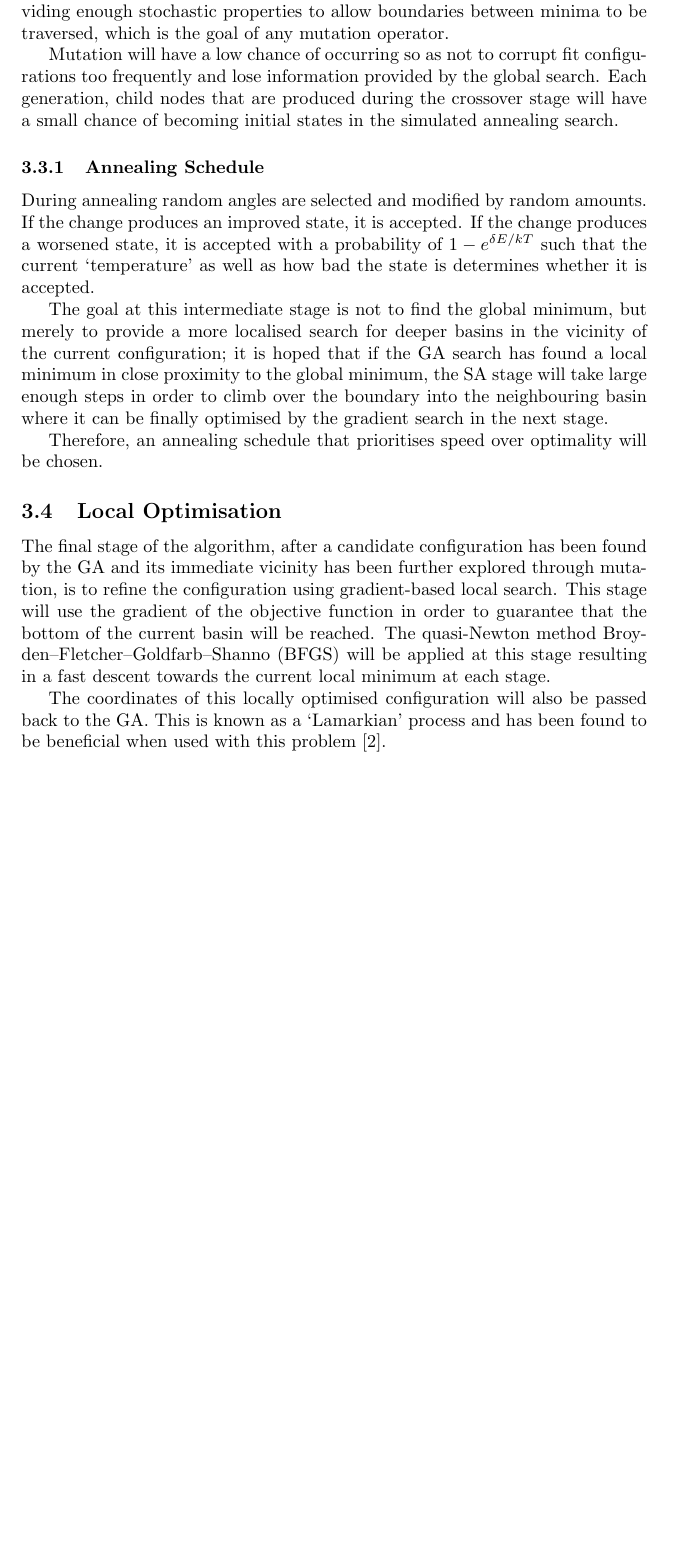
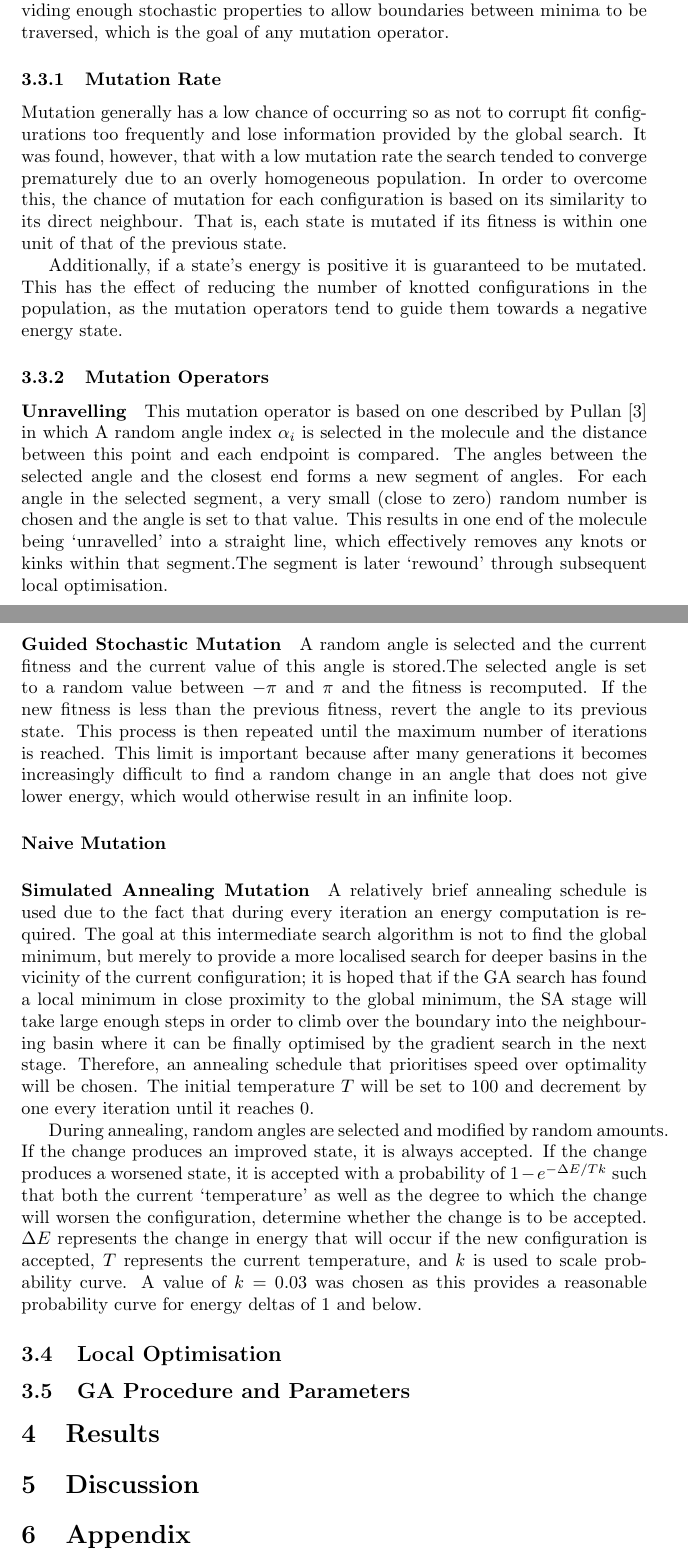
Before and after one commit to bgale5/bonded-molecular-conformation, a LaTeX document (documentation/paper.tex): part of page 5 of 6 before the commit and two parts of pages 5 and 6 of 7 after it, the two joined at a grey line, cut so that both start at the same text, the shorter picture padded with empty space. Compiled offline with pdfLaTeX.

```diff
--- a/documentation/paper.tex
+++ b/documentation/paper.tex
@@ -177,43 +216,95 @@
 providing enough stochastic properties to allow boundaries between minima to be
 traversed, which is the goal of any mutation operator.
 
-Mutation will have a low chance of occurring so as not to corrupt fit
+\subsubsection{Mutation Rate}
+
+Mutation generally has a low chance of occurring so as not to corrupt fit
 configurations too frequently and lose information provided by the global
-search. Each generation, child nodes that are produced during the crossover
-stage will have a small chance of becoming initial states in the simulated
-annealing search.
+search. It was found, however, that with a low mutation rate the search tended
+to converge prematurely due to an overly homogeneous population. In order to
+overcome this, the chance of mutation for each configuration is based on its
+similarity to its direct neighbour. That is, each state is mutated if its
+fitness is within one unit of that of the previous state.
 
-\subsubsection{Annealing Schedule}
+Additionally, if a state's energy is positive it is guaranteed to be mutated.
+This has the effect of reducing the number of knotted configurations in the
+population, as the mutation operators tend to guide them towards a negative
+energy state.
 
-During annealing random angles are selected and modified by random amounts. If
-the change produces an improved state, it is accepted. If the change produces a
-worsened state, it is accepted with a probability of $1 - e^{\delta E / kT}$
-such that the current `temperature' as well as how bad the state is determines
-whether it is accepted.
+\subsubsection{Mutation Operators}
 
-The goal at this intermediate stage is not to find the global minimum, but
-merely to provide a more localised search for deeper basins in the vicinity of
-the current configuration; it is hoped that if the GA search has found a local
-minimum in close proximity to the global minimum, the SA stage will take large
-enough steps in order to climb over the boundary into the neighbouring basin
-where it can be finally optimised by the gradient search in the next stage.
+\paragraph{Unravelling}
 
-Therefore, an annealing schedule that prioritises speed over optimality will be
-chosen.
+This mutation operator is based on one described by Pullan \cite{PULLAN1998331}
+in which A random angle index $\alpha_i$ is selected in the molecule and the
+distance between this point and each endpoint is compared. The angles between
+the selected angle and the closest end forms a new segment of angles. For each
+angle in the selected segment, a very small (close to zero) random number is
+chosen and the angle is set to that value. This results in one end of the
+molecule being `unravelled' into a straight line, which effectively removes any
+knots or kinks within that segment.The segment is later `rewound' through
+subsequent local optimisation.
+
+\paragraph{Guided Stochastic Mutation}
+
+
+A random angle is selected and the current fitness and the current value of this
+	angle is stored.The selected angle is set to a random value between $-\pi$
+	and $\pi$ and the fitness is recomputed. If the new fitness is less than the
+	previous fitness, revert the angle to its previous state. This process is
+	then repeated until the maximum number of iterations is reached. This limit
+	is important because after many generations it becomes increasingly
+	difficult to find a random change in an angle that does not give lower
+	energy, which would otherwise result in an infinite loop.
+
+\paragraph{Naive Mutation}
+
+\paragraph{Simulated Annealing Mutation}
+
+A relatively brief annealing schedule is used due to the fact that during every
+iteration an energy computation is required. The goal at this intermediate
+search algorithm is not to find the global minimum, but merely to provide a more
+localised search for deeper basins in the vicinity of the current configuration;
+it is hoped that if the GA search has found a local minimum in close proximity
+to the global minimum, the SA stage will take large enough steps in order to
+climb over the boundary into the neighbouring basin where it can be finally
+optimised by the gradient search in the next stage. Therefore, an annealing
+schedule that prioritises speed over optimality will be chosen. The initial
+temperature $T$ will be set to 100 and decrement by one every iteration until it
+reaches 0.
+
+During annealing, random angles are selected and modified by random amounts. If
+the change produces an improved state, it is always accepted. If the change
+produces a worsened state, it is accepted with a probability of $1 - e^{-\Delta
+E / Tk}$ such that both the current `temperature' as well as the degree to which
+the change will worsen the configuration, determine whether the change is to be
+accepted. $\Delta E$ represents the change in energy that will occur if the new
+configuration is accepted, $T$ represents the current temperature, and $k$ is
+used to scale probability curve. A value of $k=0.03$ was chosen as this provides
+a reasonable probability curve for energy deltas of 1 and below.
 
 \subsection{Local Optimisation}
 
-The final stage of the algorithm, after a candidate configuration has been found
-by the GA and its immediate vicinity has been further explored through mutation,
-is to refine the configuration using gradient-based local search. This stage
-will use the gradient of the objective function in order to guarantee that the
-bottom of the current basin will be reached. The quasi-Newton method
-Broyden–Fletcher–Goldfarb–Shanno (BFGS) will be applied at this stage resulting
-in a fast descent towards the current local minimum at each stage.
+% The final stage of the algorithm, after a candidate configuration has been
+% found by the GA and its immediate vicinity has been further explored through
+% mutation, is to refine the configuration using gradient-based local search.
+% This stage will use the gradient of the objective function in order to
+% guarantee that the bottom of the current basin will be reached. The
+% quasi-Newton method Broyden–Fletcher–Goldfarb–Shanno (BFGS) will be applied at
+% this stage resulting in a fast descent towards the current local minimum at
+% each stage.
 
-The coordinates of this locally optimised configuration will also be passed back
-to the GA. This is known as a `Lamarkian' process and has been found to be
-beneficial when used with this problem \cite{doi:10.1002/qua.560440214}.
+% The coordinates of this locally optimised configuration will also be passed
+% back to the GA. This is known as a `Lamarkian' process and has been found to
+% be beneficial when used with this problem \cite{doi:10.1002/qua.560440214}.
+
+\subsection{GA Procedure and Parameters}
+
+\section{Results}
+
+\section{Discussion}
+
+\section{Appendix}
 
 %\subsection{Implementation}
 
```
Also changed, not shown: CMakeLists.txt (+1 -0 lines), documentation/paper.pdf, documentation/paper.tex (109 more changed lines), 2 other files.
